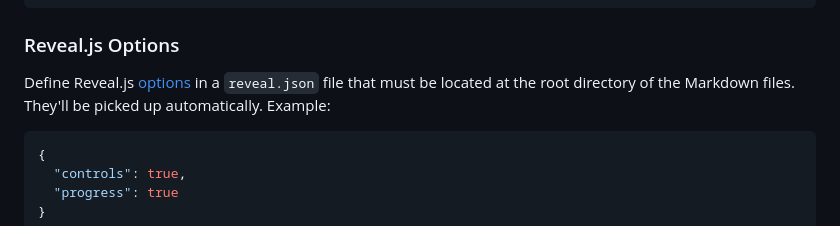
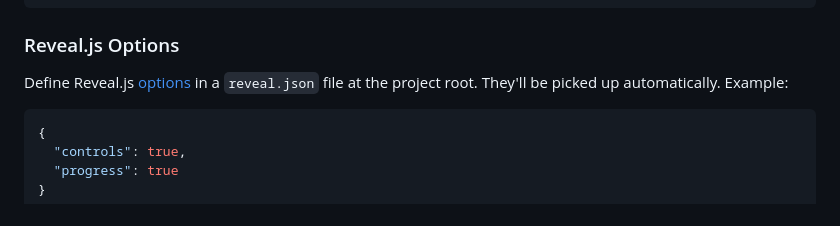
Before and after one commit to webpro/reveal-md, a Markdown page: README.md, the part around the change. Rendered like a GitHub page.

Commit message:
Update documentation about location of reveal.json

````diff
--- a/README.md
+++ b/README.md
@@ -195,7 +195,7 @@ Markdown files. They'll be picked up automatically. Example:
 
 ### Reveal.js Options
 
-Define Reveal.js [options][37] in a `reveal.json` file that must be located at the root directory of the Markdown files.
+Define Reveal.js [options][37] in a `reveal.json` file at the project root.
 They'll be picked up automatically. Example:
 
 ```json
````
